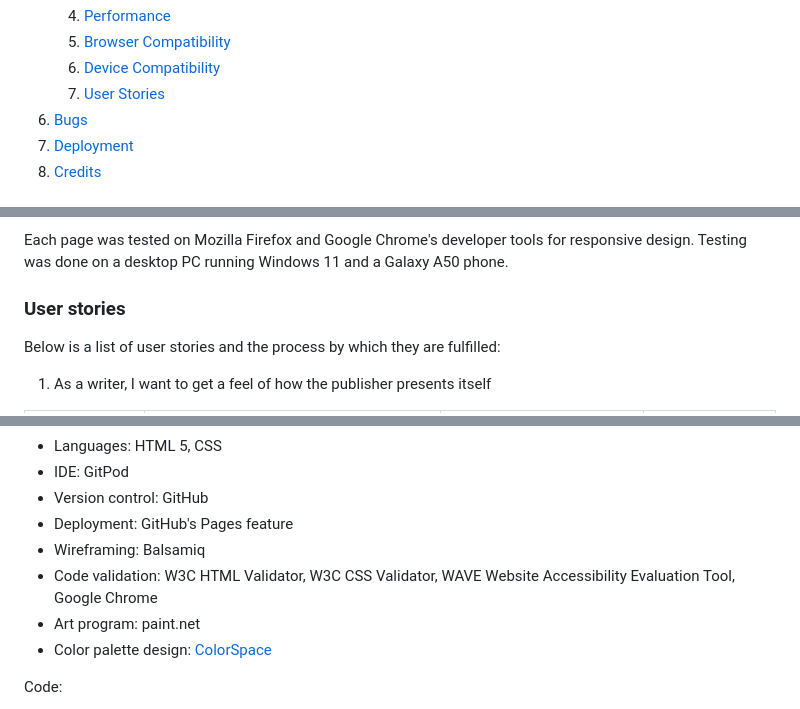
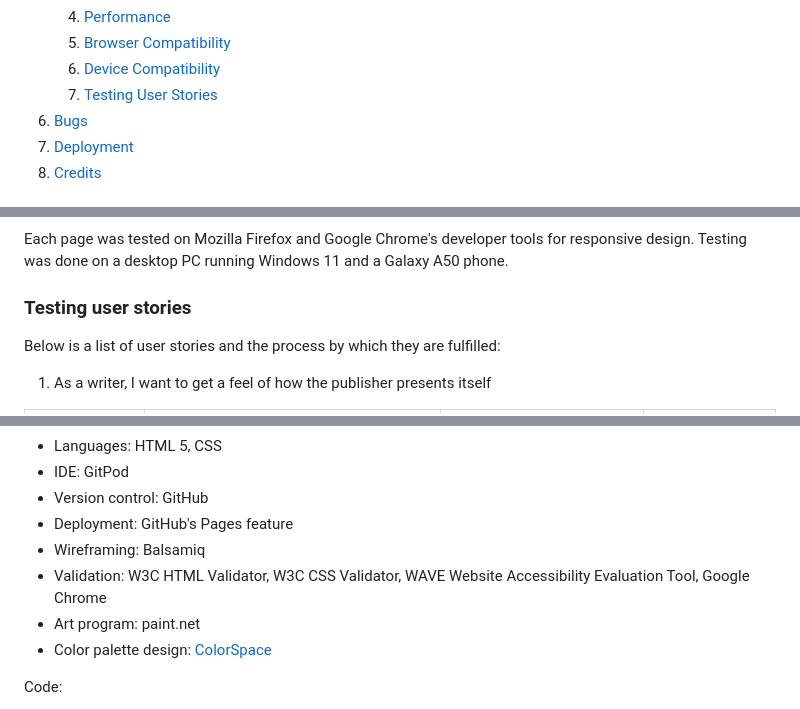
Before and after one commit to artambdev/ambalovpublishinghouse, a Markdown page: README.md, 3 parts joined by grey strips. Rendered like a GitHub page.

Commit message:
Change heading under validation to Testing User Stories

```diff
--- a/README.md
+++ b/README.md
@@ -24,7 +24,7 @@
     4. [Performance](#performance)
     5. [Browser Compatibility](#browser-compatibility)
     6. [Device Compatibility](#device-compatibility)
-    7. [User Stories](#user-stories-1)
+    7. [Testing User Stories](#testing-user-stories)
 6. [Bugs](#bugs)
 7. [Deployment](#deployment)
 8. [Credits](#credits)
@@ -229,7 +229,7 @@ Each page has been tested to work on:
 ### Device Compatibility
 Each page was tested on Mozilla Firefox and Google Chrome's developer tools for responsive design. Testing was done on a desktop PC running Windows 11 and a Galaxy A50 phone.
 
-### User stories
+### Testing user stories
 Below is a list of user stories and the process by which they are fulfilled:
 
 1. As a writer, I want to get a feel of how the publisher presents itself
@@ -419,7 +419,7 @@ Technology used:
 - Version control: GitHub
 - Deployment: GitHub's Pages feature
 - Wireframing: Balsamiq
-- Code validation: W3C HTML Validator, W3C CSS Validator, WAVE Website Accessibility Evaluation Tool, Google Chrome
+- Validation: W3C HTML Validator, W3C CSS Validator, WAVE Website Accessibility Evaluation Tool, Google Chrome
 - Art program: paint.net
 - Color palette design: <a href="https://mycolor.space">ColorSpace</a>
 
```
